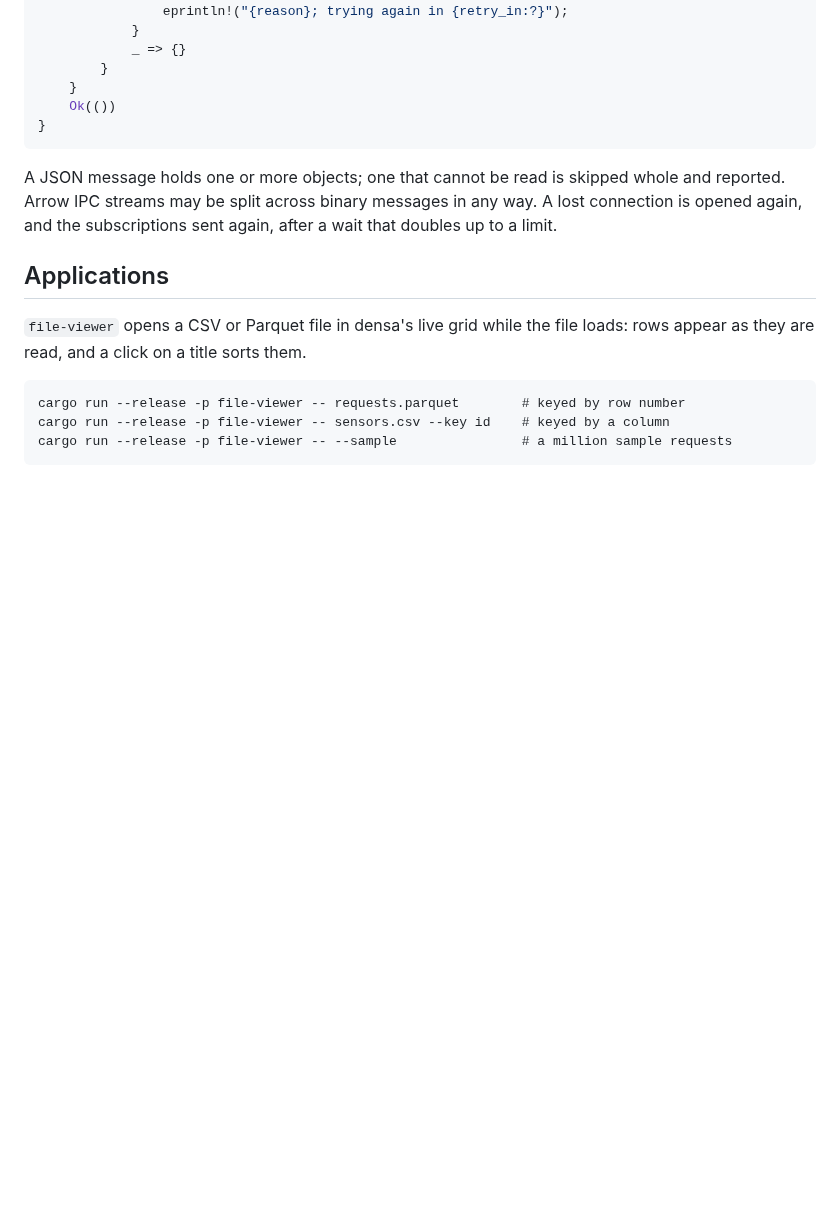
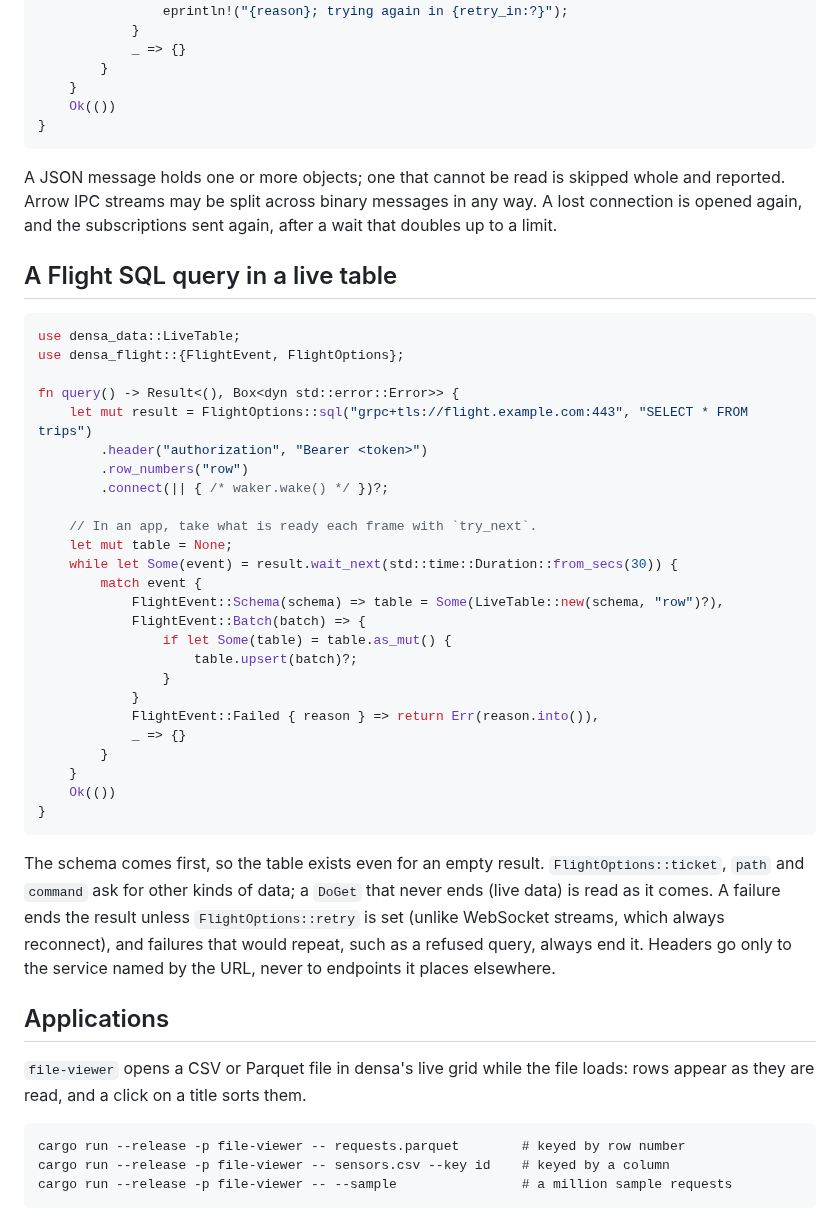
Before and after one commit to densa-rs/densa-connectors, a Markdown page: README.md, the part around one of its changes. Drawn GitHub-style; blank space fills up the shorter version.

````diff
--- a/README.md
+++ b/README.md
@@ -86,6 +87,43 @@ reported. Arrow IPC streams may be split across binary messages in any way. A lo
 connection is opened again, and the subscriptions sent again, after a wait that doubles up
 to a limit.
 
+## A Flight SQL query in a live table
+
+```rust
+use densa_data::LiveTable;
+use densa_flight::{FlightEvent, FlightOptions};
+
+fn query() -> Result<(), Box<dyn std::error::Error>> {
+    let mut result = FlightOptions::sql("grpc+tls://flight.example.com:443", "SELECT * FROM trips")
+        .header("authorization", "Bearer <token>")
+        .row_numbers("row")
+        .connect(|| { /* waker.wake() */ })?;
+
+    // In an app, take what is ready each frame with `try_next`.
+    let mut table = None;
+    while let Some(event) = result.wait_next(std::time::Duration::from_secs(30)) {
+        match event {
+            FlightEvent::Schema(schema) => table = Some(LiveTable::new(schema, "row")?),
+            FlightEvent::Batch(batch) => {
+                if let Some(table) = table.as_mut() {
+                    table.upsert(batch)?;
+                }
+            }
+            FlightEvent::Failed { reason } => return Err(reason.into()),
+            _ => {}
+        }
+    }
+    Ok(())
+}
+```
+
+The schema comes first, so the table exists even for an empty result. `FlightOptions::ticket`,
+`path` and `command` ask for other kinds of data; a `DoGet` that never ends (live data) is
+read as it comes. A failure ends the result unless `FlightOptions::retry` is set (unlike
+WebSocket streams, which always reconnect), and failures that would repeat, such as a refused
+query, always end it. Headers go only to the service named by the URL, never to endpoints it
+places elsewhere.
+
 ## Applications
 
 `file-viewer` opens a CSV or Parquet file in densa's live grid while the file loads: rows
````
Also changed, not shown: other parts of README.md (+21 -2 lines), docs/flight-viewer.png (added), 15 other files.
